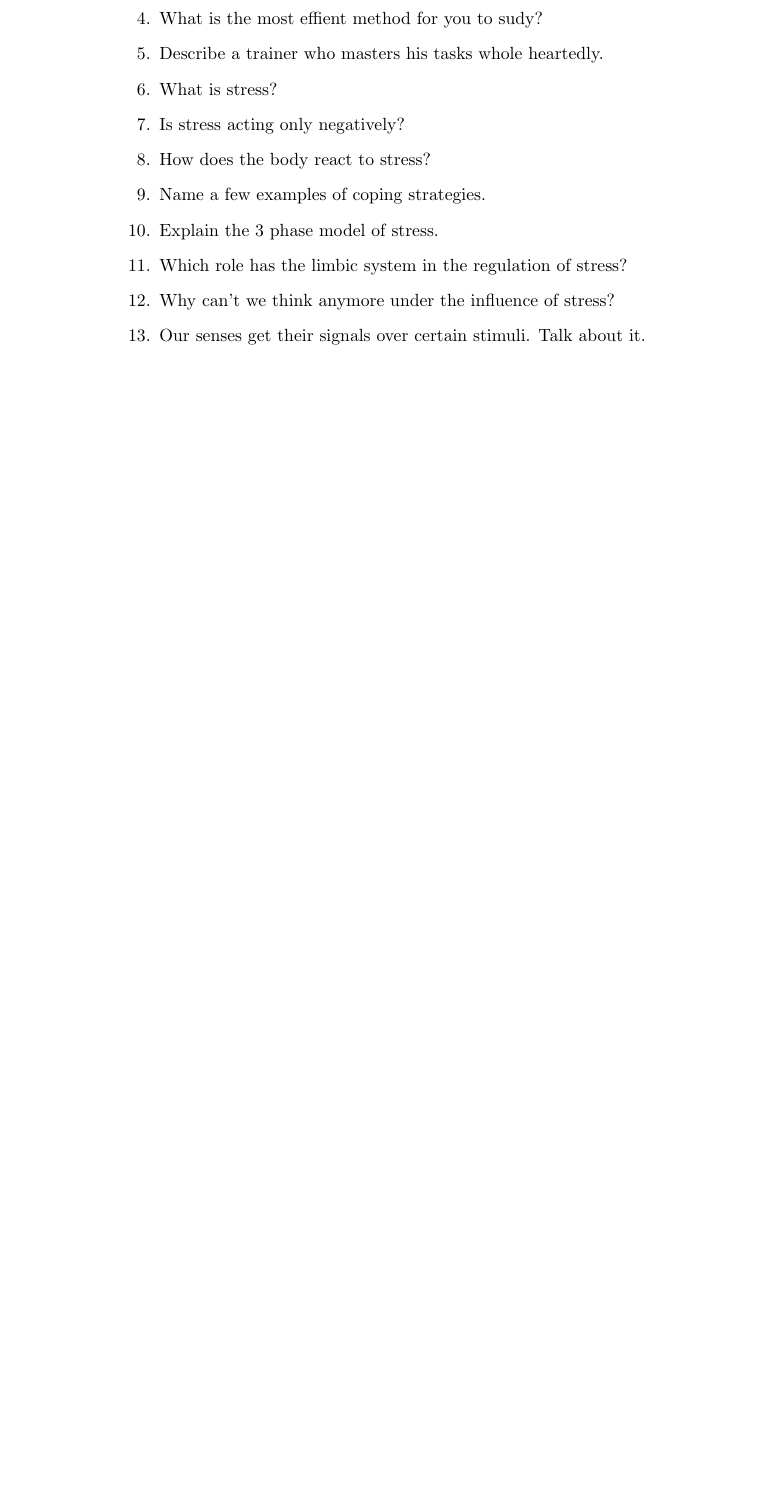
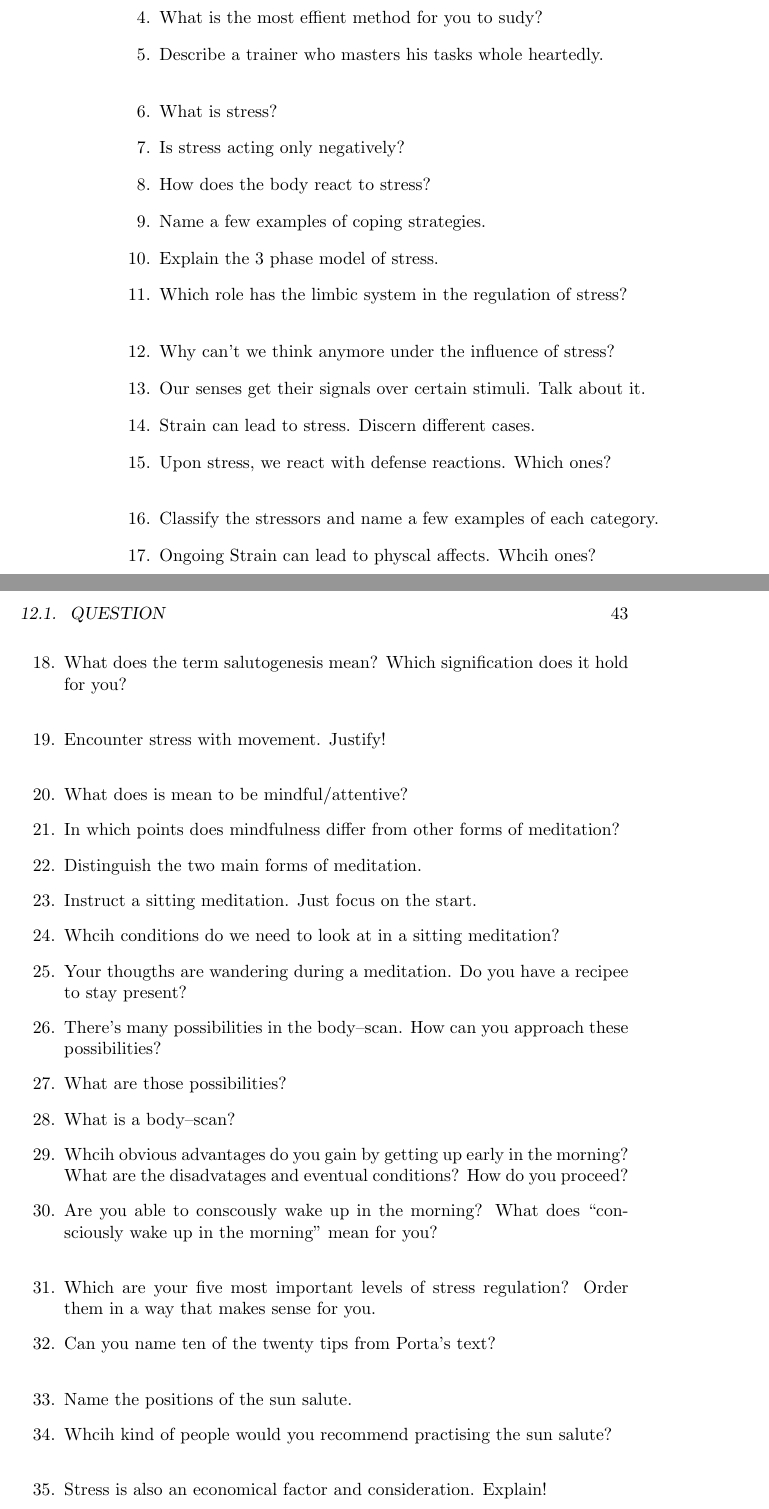
Before and after one commit to rafanussbaum/Stress, a LaTeX thesis (Book.Stress_regulation.tex, which reads StressRegulation/Stress_Practice.tex): part of page 52 of 135 before the commit and two parts of pages 52 and 53 of 137 after it, the two joined at a grey line, cut so that both start at the same text, the shorter picture padded with empty space. Compiled offline with pdfLaTeX.

Commit message:
works, done stress Qs

```diff
--- a/StressRegulation/Stress_Practice.tex
+++ b/StressRegulation/Stress_Practice.tex
@@ -64,14 +64,46 @@ It's like with regulating stress: There's only somthing going to happen if I do
 \item We expect sufficiency, efficiency and consistency. What is meant by that?
 \item What is the most effient method for you to sudy?
 \item Describe a trainer who masters his tasks whole heartedly.
+  \vspace{0.4cm}
 \item What is stress?
 \item  Is stress acting only negatively?
 \item How does the body react to stress?
 \item Name a few examples of coping strategies.
 \item Explain the 3 phase model of stress.
 \item Which role has the limbic system in the regulation of stress?
+  \vspace{0.4cm}
 \item Why can't we think anymore under the influence of stress?
 \item  Our senses get their signals over certain stimuli. Talk about it.
+\item Strain can lead to stress. Discern different cases.
+\item Upon stress, we react with defense reactions. Which ones?
+  \vspace{0.4cm}
+\item Classify the stressors and name a few examples of each category.
+\item Ongoing Strain can lead to physcal affects. Whcih ones?
+  \vspace{0.4cm}
+\item What does the term salutogenesis mean? Which signification does it hold for you?
+  \vspace{0.4cm}
+\item Encounter stress with movement. Justify!
+  \vspace{0.4cm}
+\item What does is mean to be mindful/attentive?
+\item In which points does mindfulness differ from other forms of meditation?
+\item Distinguish the two main forms of meditation.
+\item Instruct a sitting meditation. Just focus on the start.
+\item Whcih conditions do we need to look at in a sitting meditation?
+\item Your thougths are wandering during a meditation. Do you have a recipee to stay present?
+\item There's many possibilities in the body--scan. How can you approach these possibilities?
+  \item What are those possibilities?
+  \item What is a body--scan?
+  \item Whcih obvious advantages do you gain by getting up early in the morning?
+    What are the disadvatages and eventual conditions? How do you proceed?
+  \item Are you able to conscously wake up in the morning? What does ``consciously wake up in the morning'' mean for you?
+    \vspace{4mm}
+  \item Which are your five most important levels of stress regulation? Order them in a way that makes sense for you.
+  \item Can you name ten of the twenty tips from Porta's text?
+    \vspace{4mm}
+  \item Name the positions of the sun salute.
+  \item Whcih kind of people would you recommend practising the sun salute?
+    \vspace{4mm}
+    \item Stress is also an economical factor and consideration. Explain!
   \end{enumerate}
 
 \end{document}
```
Also changed, not shown: Learning/Learning_Theory.tex (+1 -1 lines).
